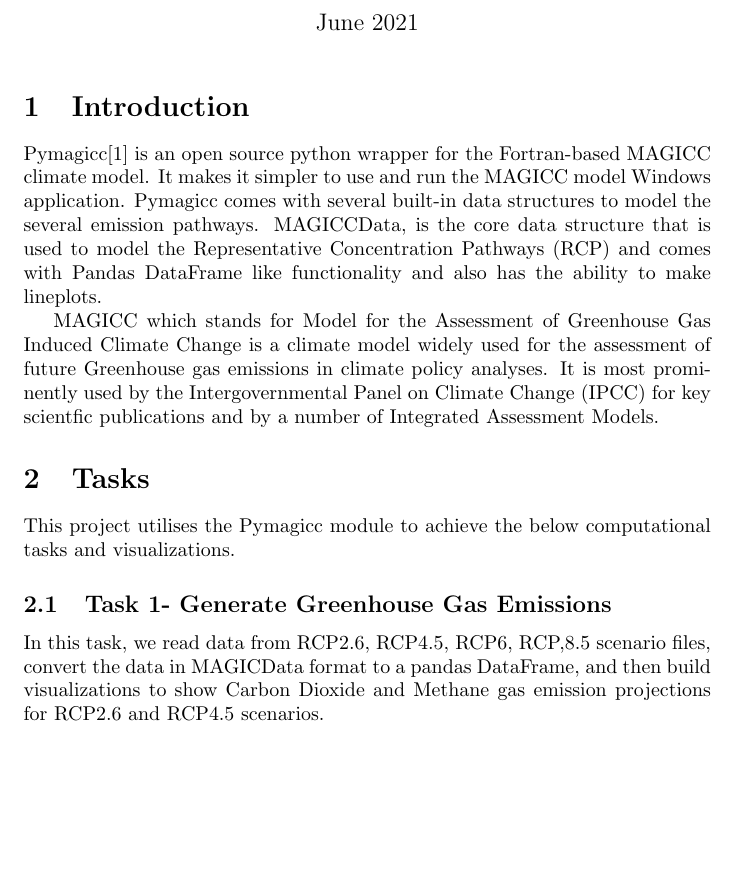
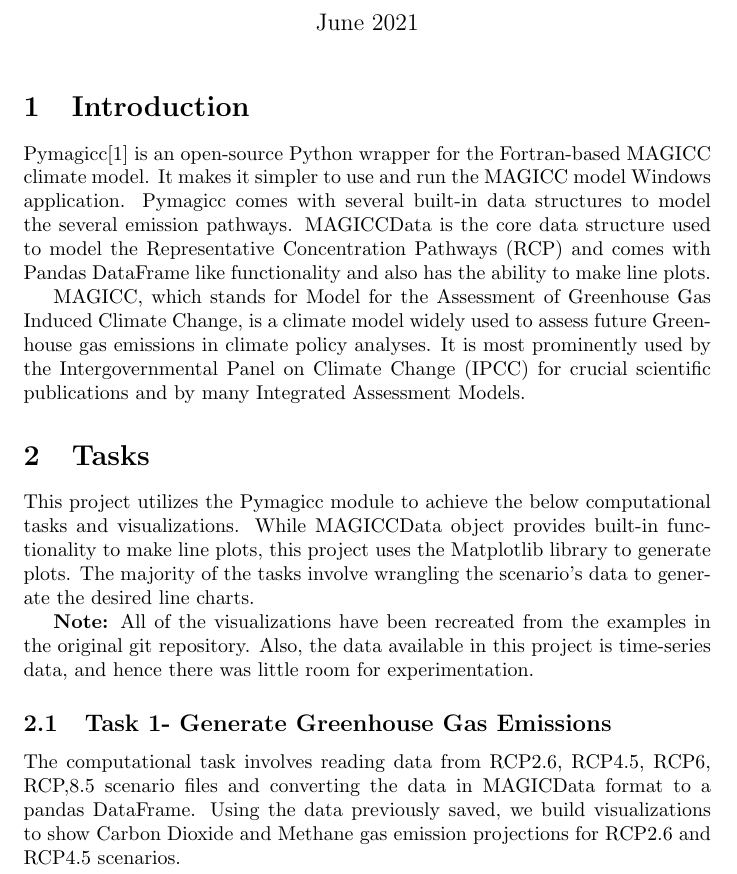
Before and after one commit to pkommareddi/CMSC6950_Project, a LaTeX document (report.tex): part of page 1 of 5, cut so that both start at the same text, the shorter picture padded with empty space. The pictures show the PDF file report.pdf that the author committed with the source.

Commit message:
update tasks section

```diff
--- a/report.tex
+++ b/report.tex
@@ -14,23 +14,33 @@
 \maketitle
 
 \section{Introduction}
-Pymagicc\cite{Gieseke2018} is an open source python wrapper for the Fortran-based MAGICC climate model.
+Pymagicc\cite{Gieseke2018} is an open-source Python wrapper for the Fortran-based MAGICC climate model.
 It makes it simpler to use and run the MAGICC model Windows application. Pymagicc comes with several
-built-in data structures to model the several emission pathways. MAGICCData, is the core data structure
-that is used to model the Representative Concentration Pathways (RCP) and comes with Pandas DataFrame like
-functionality and also has the ability to make lineplots.
+built-in data structures to model the several emission pathways. MAGICCData is the core data structure
+used to model the Representative Concentration Pathways (RCP) and comes with Pandas DataFrame like
+functionality and also has the ability to make line plots.
 
-MAGICC which stands for Model for the Assessment of Greenhouse Gas Induced Climate Change is a
-climate model widely used for the assessment of future Greenhouse gas emissions in climate policy analyses.
-It is most prominently used by the Intergovernmental Panel on Climate Change (IPCC) for key scientfic
-publications and by a number of Integrated Assessment Models.
+MAGICC, which stands for Model for the Assessment of Greenhouse Gas Induced Climate Change, is a
+climate model widely used to assess future Greenhouse gas emissions in climate policy analyses.
+It is most prominently used by the Intergovernmental Panel on Climate Change (IPCC) for crucial scientific
+publications and by many Integrated Assessment Models.
 
 
 \section{Tasks}
-This project utilises the Pymagicc module to achieve the below computational tasks and visualizations.
+This project utilizes the Pymagicc module to achieve the below computational tasks and visualizations.
+While MAGICCData object provides built-in functionality to make line plots, this project uses the
+Matplotlib library to generate plots. The majority of the tasks involve wrangling the scenario's data
+to generate the desired line charts.
+
+\textbf{Note:} All of the visualizations have been recreated from the examples in the
+original git repository. Also, the data available in this project is time-series data,
+and hence there was little room for experimentation.
 
 \subsection{Task 1- Generate Greenhouse Gas Emissions}
-In this task, we read data from RCP2.6, RCP4.5, RCP6, RCP,8.5 scenario files, convert the data in MAGICData format to a pandas DataFrame, and then build visualizations to show Carbon Dioxide and Methane gas emission projections for RCP2.6 and RCP4.5 scenarios.
+The computational task involves reading data from RCP2.6, RCP4.5, RCP6, RCP,8.5 scenario files
+and converting the data in MAGICData format to a pandas DataFrame. Using the data previously saved, we
+build visualizations to show Carbon Dioxide and Methane gas emission projections for RCP2.6 and RCP4.5 scenarios.
+
 \begin{figure}[ht]
     \includegraphics[width=\textwidth,height=\textheight,keepaspectratio]{RCP26_Emissions_CH4}
     \caption{RCP26 CH4 Emissions Projections}
```
Also changed, not shown: report.pdf.
